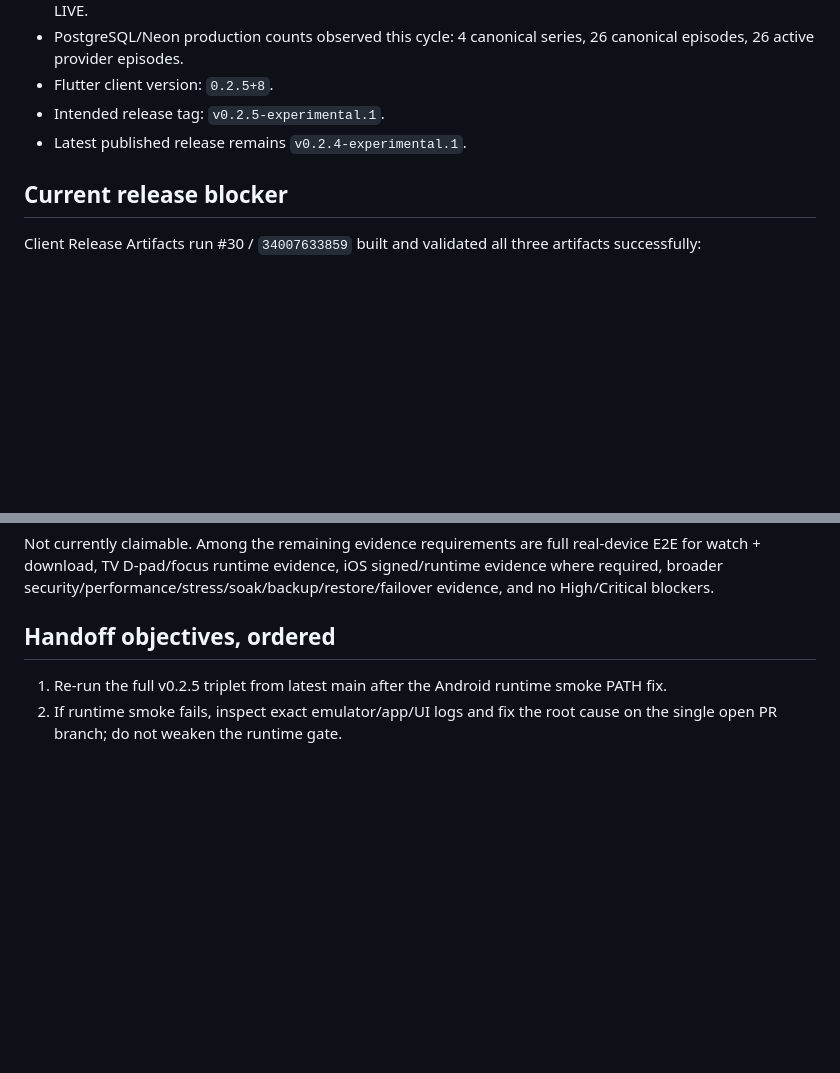
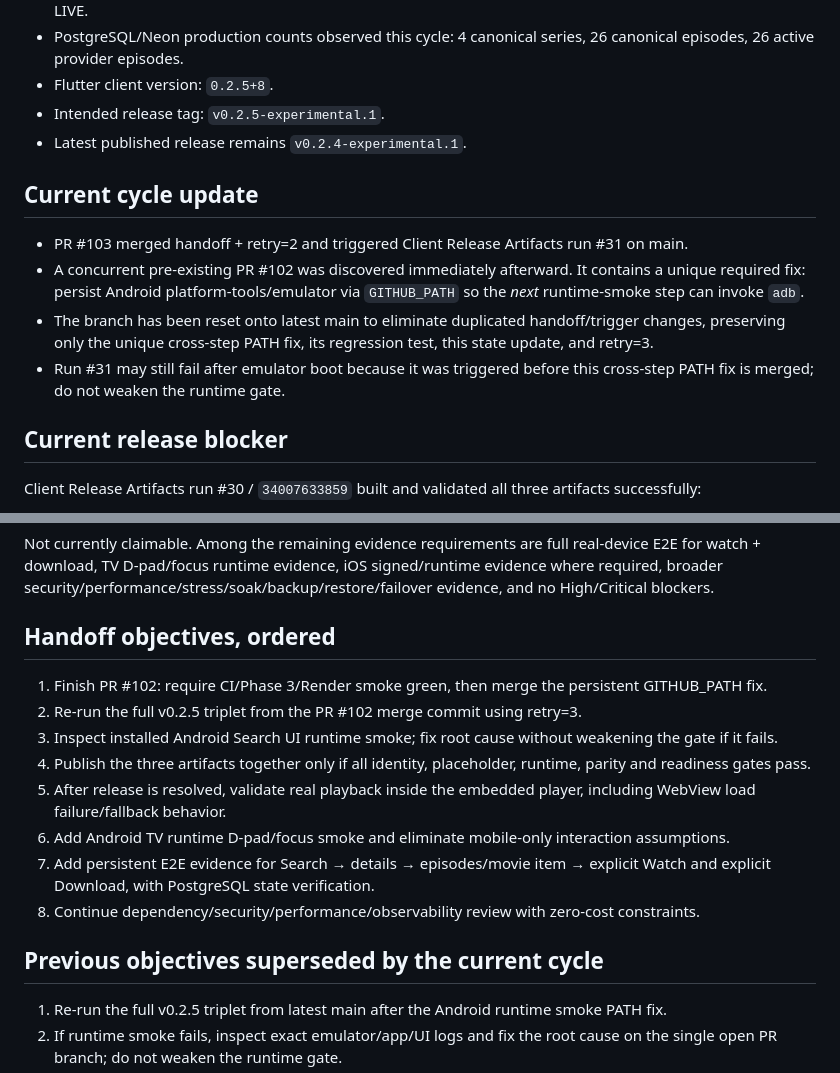
Before and after one commit to theeb1230-dot/akwam-indexer, a Markdown page: docs/AUTONOMOUS_DEVELOPMENT_STATE.md, 2 parts joined by grey strips. Drawn GitHub-style; blank space fills up the shorter version.

Commit message:
Update autonomous development handoff

```diff
--- a/docs/AUTONOMOUS_DEVELOPMENT_STATE.md
+++ b/docs/AUTONOMOUS_DEVELOPMENT_STATE.md
@@ -15,6 +15,13 @@
 - Flutter client version: `0.2.5+8`.
 - Intended release tag: `v0.2.5-experimental.1`.
 - Latest published release remains `v0.2.4-experimental.1`.
+
+## Current cycle update
+
+- PR #103 merged handoff + retry=2 and triggered Client Release Artifacts run #31 on main.
+- A concurrent pre-existing PR #102 was discovered immediately afterward. It contains a unique required fix: persist Android platform-tools/emulator via `GITHUB_PATH` so the *next* runtime-smoke step can invoke `adb`.
+- The branch has been reset onto latest main to eliminate duplicated handoff/trigger changes, preserving only the unique cross-step PATH fix, its regression test, this state update, and retry=3.
+- Run #31 may still fail after emulator boot because it was triggered before this cross-step PATH fix is merged; do not weaken the runtime gate.
 
 ## Current release blocker
 
@@ -61,6 +68,17 @@ Not currently claimable. Among the remaining evidence requirements are full real
 
 ## Handoff objectives, ordered
 
+1. Finish PR #102: require CI/Phase 3/Render smoke green, then merge the persistent GITHUB_PATH fix.
+2. Re-run the full v0.2.5 triplet from the PR #102 merge commit using retry=3.
+3. Inspect installed Android Search UI runtime smoke; fix root cause without weakening the gate if it fails.
+4. Publish the three artifacts together only if all identity, placeholder, runtime, parity and readiness gates pass.
+5. After release is resolved, validate real playback inside the embedded player, including WebView load failure/fallback behavior.
+6. Add Android TV runtime D-pad/focus smoke and eliminate mobile-only interaction assumptions.
+7. Add persistent E2E evidence for Search → details → episodes/movie item → explicit Watch and explicit Download, with PostgreSQL state verification.
+8. Continue dependency/security/performance/observability review with zero-cost constraints.
+
+## Previous objectives superseded by the current cycle
+
 1. Re-run the full v0.2.5 triplet from latest main after the Android runtime smoke PATH fix.
 2. If runtime smoke fails, inspect exact emulator/app/UI logs and fix the root cause on the single open PR branch; do not weaken the runtime gate.
 3. Publish the three artifacts together only if build + identity + placeholder scan + installed-app runtime smoke + readiness all pass.
```
